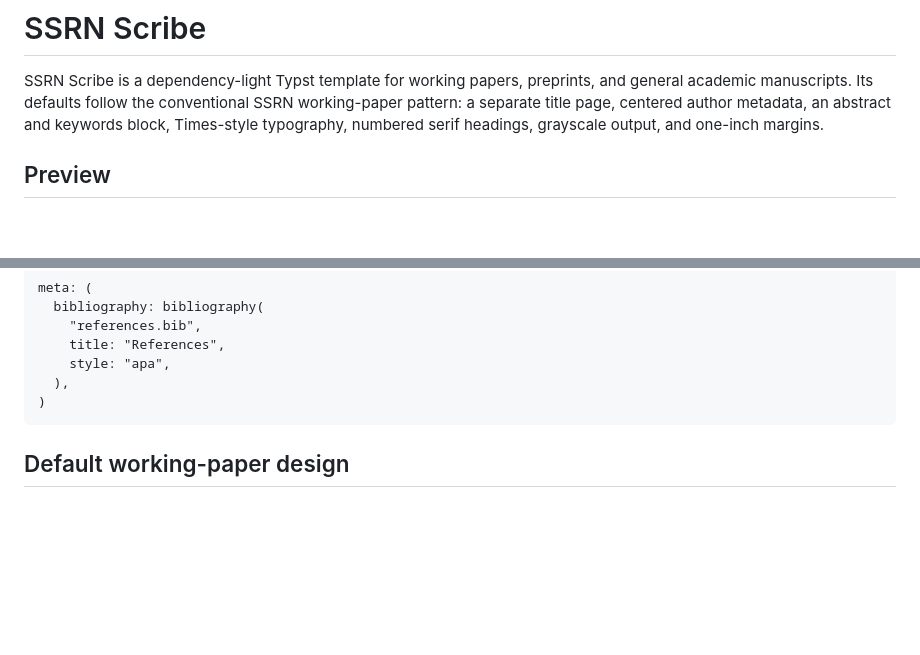
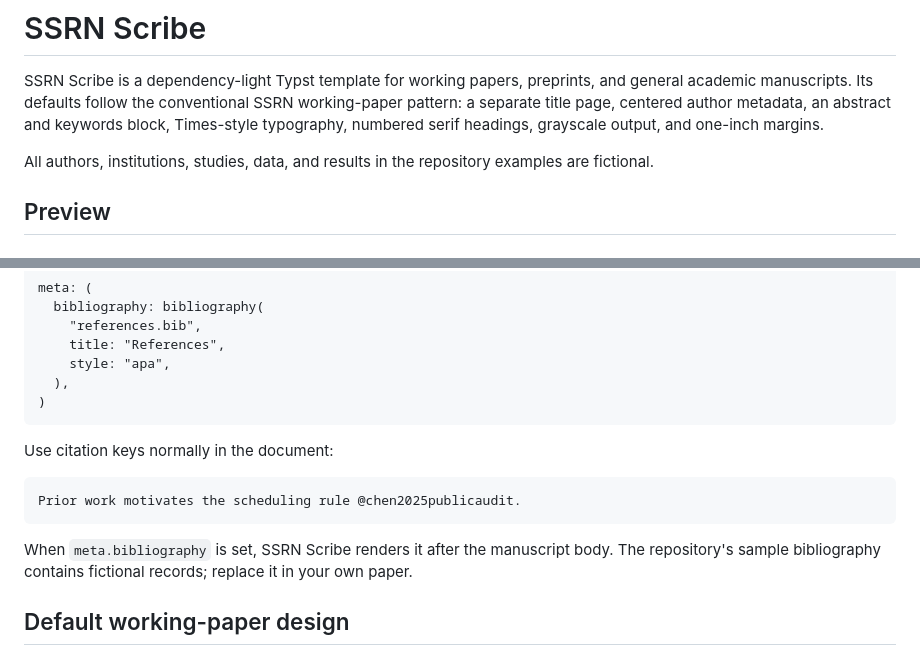
Before and after one commit to jxpeng98/Typst-Paper-Template, a Markdown page: README.md, 2 parts joined by grey strips. Drawn GitHub-style; blank space fills up the shorter version.

````diff
--- a/README.md
+++ b/README.md
@@ -5,6 +5,9 @@ and general academic manuscripts. Its defaults follow the conventional SSRN
 working-paper pattern: a separate title page, centered author metadata, an
 abstract and keywords block, Times-style typography, numbered serif headings,
 grayscale output, and one-inch margins.
+
+All authors, institutions, studies, data, and results in the repository examples
+are fictional.
 
 ## Preview
 
@@ -96,6 +138,16 @@ meta: (
   ),
 )
 ```
+
+Use citation keys normally in the document:
+
+```typst
+Prior work motivates the scheduling rule @chen2025publicaudit.
+```
+
+When `meta.bibliography` is set, SSRN Scribe renders it after the manuscript
+body. The repository's sample bibliography contains fictional records; replace
+it in your own paper.
 
 ## Default working-paper design
 
````
Also changed, not shown: other parts of README.md (+92 -0 lines).
